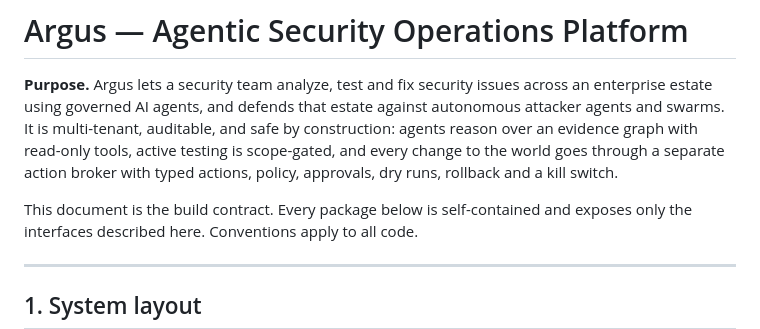
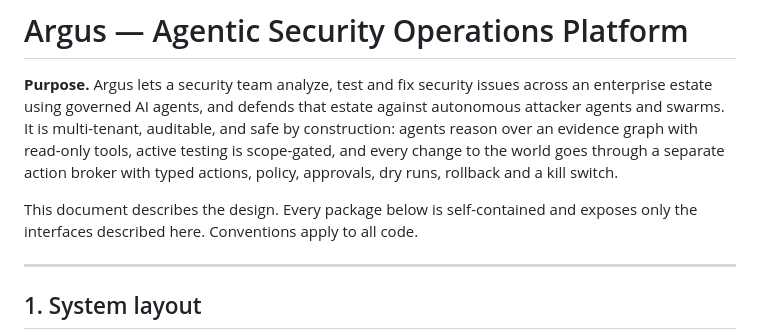
Before and after one commit to thomasunise/argus, a Markdown page: docs/ARCHITECTURE.md, the part around the change. Drawn GitHub-style.

```diff
--- a/docs/ARCHITECTURE.md
+++ b/docs/ARCHITECTURE.md
@@ -7,7 +7,7 @@ reason over an evidence graph with read-only tools, active testing is scope-gate
 change to the world goes through a separate action broker with typed actions, policy,
 approvals, dry runs, rollback and a kill switch.
 
-This document is the build contract. Every package below is self-contained and
+This document describes the design. Every package below is self-contained and
 exposes only the interfaces described here. Conventions apply to all code.
 
 ---
```
Also changed, not shown: 1 other file.
